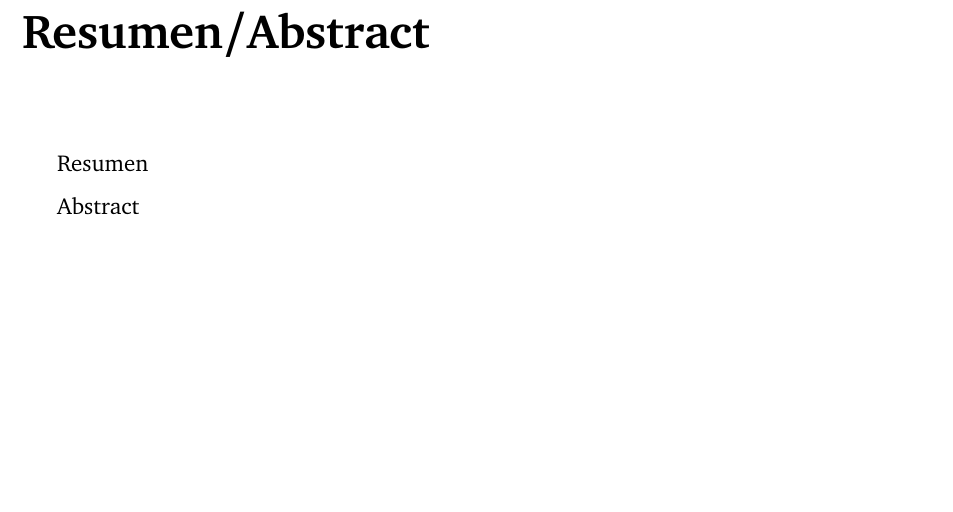
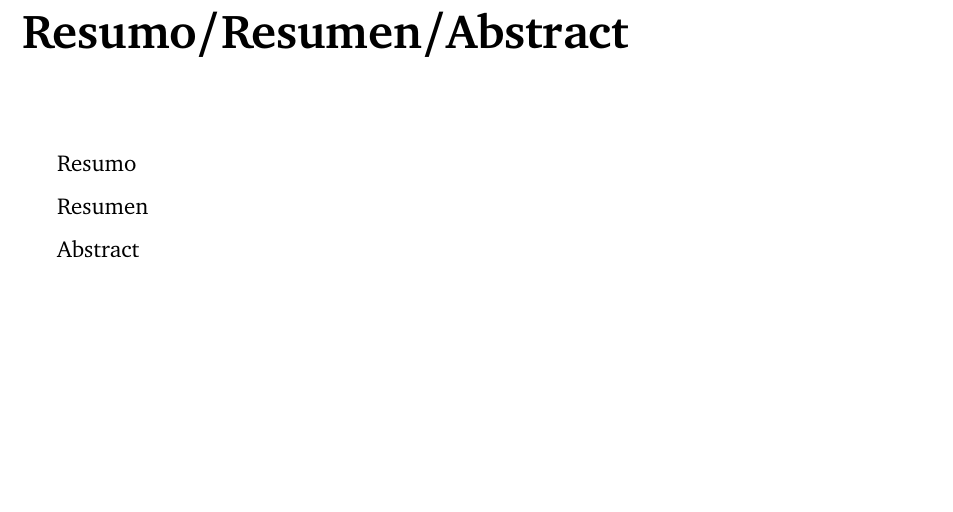
Before and after one commit to MarcosRial/TFG, a LaTeX book (Memoria/TFG.tex, which reads Memoria/resumen.tex): part of page 7 of 117, cut at the place of the change. Compiled offline with pdfLaTeX.

Commit message:
Añadido hueco para resumen en gallego

```diff
--- a/Memoria/resumen.tex
+++ b/Memoria/resumen.tex
@@ -1,6 +1,8 @@
 %MARCOS RIAL DOCAMPO
 
-\chapter*{Resumen/Abstract}
+\chapter*{Resumo/Resumen/Abstract}
+
+Resumo
 
 Resumen
 
```
